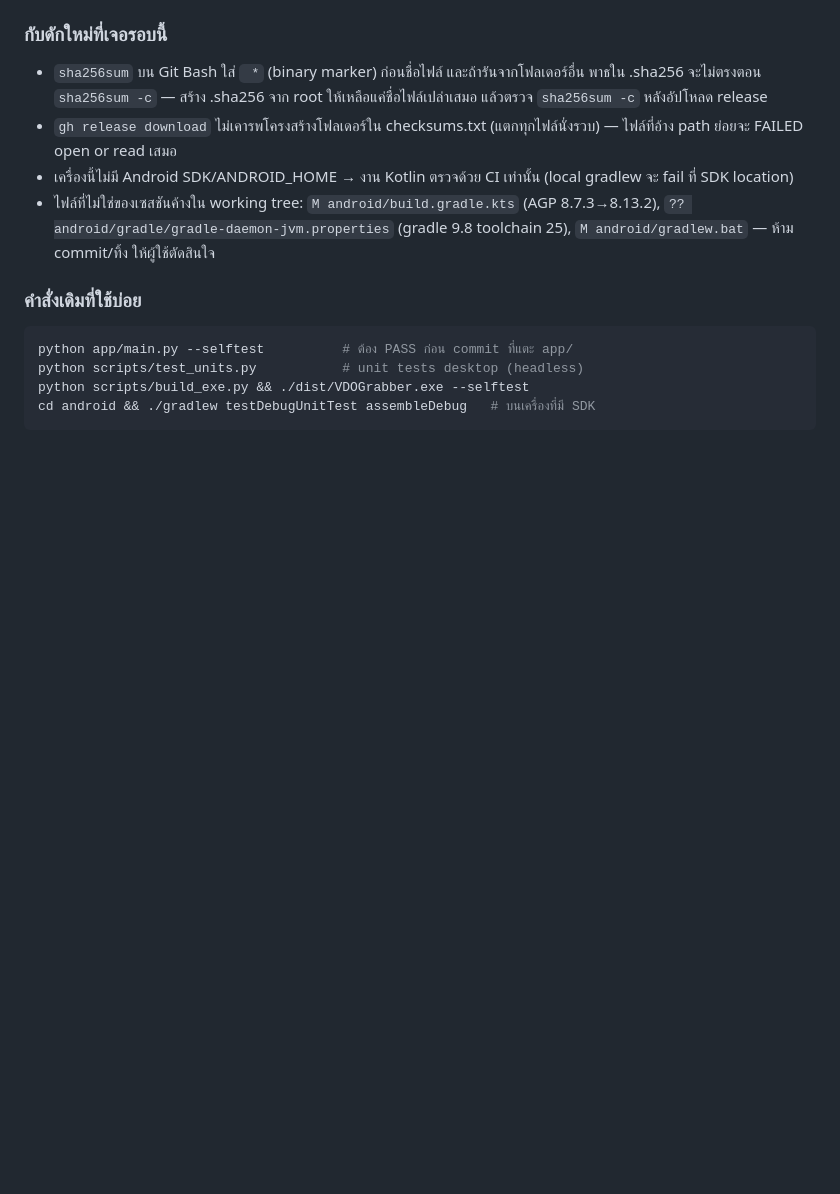
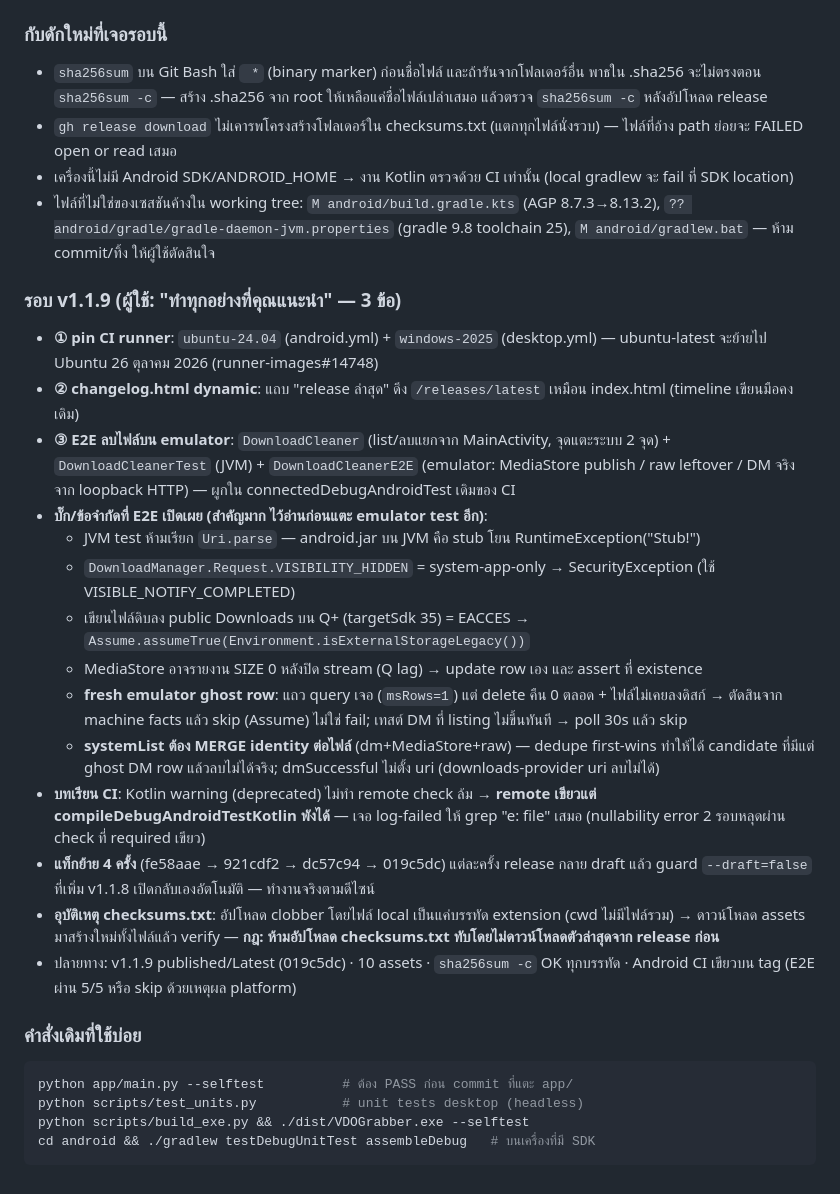
Before and after one commit to NarDecH/VDO_Download_APK, a Markdown page: SESSION_NOTES.md, the part around the change. Rendered like a GitHub page; blank space fills up the shorter version.

Commit message:
docs: session notes for the v1.1.9 round
🤖 Generated with Codebuff
Co-Authored-By: Codebuff <noreply@codebuff.com>

````diff
--- a/SESSION_NOTES.md
+++ b/SESSION_NOTES.md
@@ -126,6 +126,22 @@
 - เครื่องนี้ไม่มี Android SDK/ANDROID_HOME → งาน Kotlin ตรวจด้วย CI เท่านั้น (local gradlew จะ fail ที่ SDK location)
 - ไฟล์ที่ไม่ใช่ของเซสชันค้างใน working tree: `M android/build.gradle.kts` (AGP 8.7.3→8.13.2), `?? android/gradle/gradle-daemon-jvm.properties` (gradle 9.8 toolchain 25), `M android/gradlew.bat` — ห้าม commit/ทิ้ง ให้ผู้ใช้ตัดสินใจ
 
+### รอบ v1.1.9 (ผู้ใช้: "ทำทุกอย่างที่คุณแนะนำ" — 3 ข้อ)
+- **① pin CI runner**: `ubuntu-24.04` (android.yml) + `windows-2025` (desktop.yml) — ubuntu-latest จะย้ายไป Ubuntu 26 ตุลาคม 2026 (runner-images#14748)
+- **② changelog.html dynamic**: แถบ "release ล่าสุด" ดึง `/releases/latest` เหมือน index.html (timeline เขียนมือคงเดิม)
+- **③ E2E ลบไฟล์บน emulator**: `DownloadCleaner` (list/ลบแยกจาก MainActivity, จุดแตะระบบ 2 จุด) + `DownloadCleanerTest` (JVM) + `DownloadCleanerE2E` (emulator: MediaStore publish / raw leftover / DM จริงจาก loopback HTTP) — ผูกใน connectedDebugAndroidTest เดิมของ CI
+- **บั๊ก/ข้อจำกัดที่ E2E เปิดเผย (สำคัญมาก ไว้อ่านก่อนแตะ emulator test อีก)**:
+  - JVM test ห้ามเรียก `Uri.parse` — android.jar บน JVM คือ stub โยน RuntimeException("Stub!")
+  - `DownloadManager.Request.VISIBILITY_HIDDEN` = system-app-only → SecurityException (ใช้ VISIBLE_NOTIFY_COMPLETED)
+  - เขียนไฟล์ดิบลง public Downloads บน Q+ (targetSdk 35) = EACCES → `Assume.assumeTrue(Environment.isExternalStorageLegacy())`
+  - MediaStore อาจรายงาน SIZE 0 หลังปิด stream (Q lag) → update row เอง และ assert ที่ existence
+  - **fresh emulator ghost row**: แถว query เจอ (`msRows=1`) แต่ delete คืน 0 ตลอด + ไฟล์ไม่เคยลงดิสก์ → ตัดสินจาก machine facts แล้ว skip (Assume) ไม่ใช่ fail; เทสต์ DM ที่ listing ไม่ขึ้นทันที → poll 30s แล้ว skip
+  - **systemList ต้อง MERGE identity ต่อไฟล์** (dm+MediaStore+raw) — dedupe first-wins ทำให้ได้ candidate ที่มีแต่ ghost DM row แล้วลบไม่ได้จริง; dmSuccessful ไม่ตั้ง uri (downloads-provider uri ลบไม่ได้)
+- **บทเรียน CI**: Kotlin warning (deprecated) ไม่ทำ remote check ล้ม → **remote เขียวแต่ compileDebugAndroidTestKotlin พังได้** — เจอ log-failed ให้ grep "e: file" เสมอ (nullability error 2 รอบหลุดผ่าน check ที่ required เขียว)
+- **แท็กย้าย 4 ครั้ง** (fe58aae → 921cdf2 → dc57c94 → 019c5dc) แต่ละครั้ง release กลาย draft แล้ว guard `--draft=false` ที่เพิ่ม v1.1.8 เปิดกลับเองอัตโนมัติ — ทำงานจริงตามดีไซน์
+- **อุบัติเหตุ checksums.txt**: อัปโหลด clobber โดยไฟล์ local เป็นแค่บรรทัด extension (cwd ไม่มีไฟล์รวม) → ดาวน์โหลด assets มาสร้างใหม่ทั้งไฟล์แล้ว verify — **กฎ: ห้ามอัปโหลด checksums.txt ทับโดยไม่ดาวน์โหลดตัวล่าสุดจาก release ก่อน**
+- ปลายทาง: v1.1.9 published/Latest (019c5dc) · 10 assets · `sha256sum -c` OK ทุกบรรทัด · Android CI เขียวบน tag (E2E ผ่าน 5/5 หรือ skip ด้วยเหตุผล platform)
+
 ### คำสั่งเดิมที่ใช้บ่อย
 ```bash
 python app/main.py --selftest          # ต้อง PASS ก่อน commit ที่แตะ app/
````
